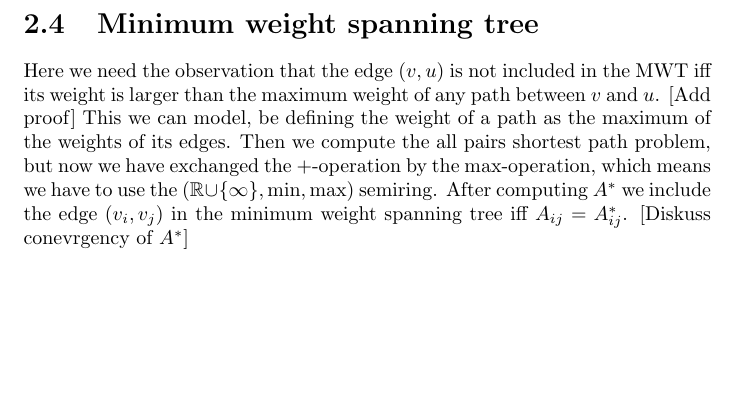
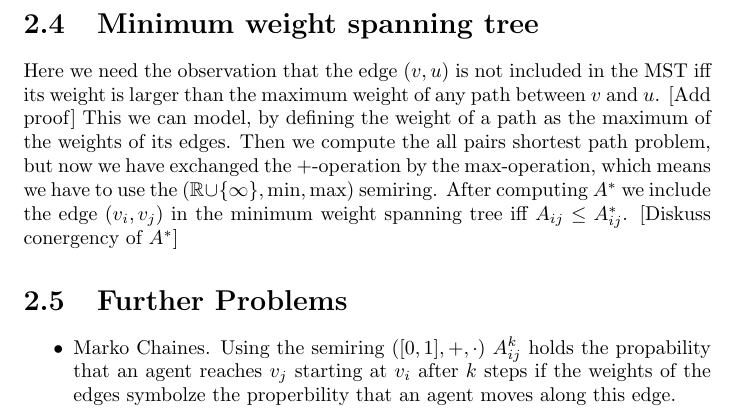
Before and after one commit to Mioriarty/bachelor-thesis, a LaTeX thesis (main.tex, which reads shortest_path/shortest_path.tex): part of page 7 of 7, cut so that both start at the same text, the shorter picture padded with empty space. Compiled offline with pdfLaTeX.

Commit message:
small corrections

```diff
--- a/shortest_path/shortest_path.tex
+++ b/shortest_path/shortest_path.tex
@@ -56,5 +56,10 @@ $$it_1k, t_1t_2k, t_2t_3k, \cdots, t_{n-2}t_{n-1}k, t_{n-1}jk \to ij$$
 The computation is exactly the same as in the All pairs shortest path problem. The only difference is the semiring in use. Here we need $(\R \cup \{-\infty\}, \max, +)$ and there must not exist a positive cycle. Then just compute $A^*$ and the entry $A^*_{ij}$ holds the longest path from $v_i$ to $v_j$. [Small note on convergency of $A^*$]
 
 \section{Minimum weight spanning tree}
-Here we need the observation that the edge $(v, u)$ is not included in the MWT iff its weight is larger than the maximum weight of any path between $v$ and $u$. [Add proof] This we can model, be defining the weight of a path as the maximum of the weights of its edges. Then we compute the all pairs shortest path problem, but now we have exchanged the $+$-operation by the $\max$-operation, which means we have to use the $(\R \cup\{\infty\}, \min, \max)$ semiring. After computing $A^*$ we include the edge $(v_i, v_j)$ in the minimum weight spanning tree iff $A_{ij} = A^*_{ij}$.
-[Diskuss conevrgency of $A^*$]
+Here we need the observation that the edge $(v, u)$ is not included in the MST iff its weight is larger than the maximum weight of any path between $v$ and $u$. [Add proof] This we can model, by defining the weight of a path as the maximum of the weights of its edges. Then we compute the all pairs shortest path problem, but now we have exchanged the $+$-operation by the $\max$-operation, which means we have to use the $(\R \cup\{\infty\}, \min, \max)$ semiring. After computing $A^*$ we include the edge $(v_i, v_j)$ in the minimum weight spanning tree iff $A_{ij} \leq A^*_{ij}$.
+[Diskuss conergency of $A^*$]
+
+\section{Further Problems}
+\begin{itemize}
+    \item Marko Chaines. Using the semiring $([0, 1], +, \cdot)$ $A^k_{ij}$ holds the propability that an agent reaches $v_j$ starting at $v_i$ after $k$ steps if the weights of the edges symbolze the properbility that an agent moves along this edge.
+\end{itemize}
```
